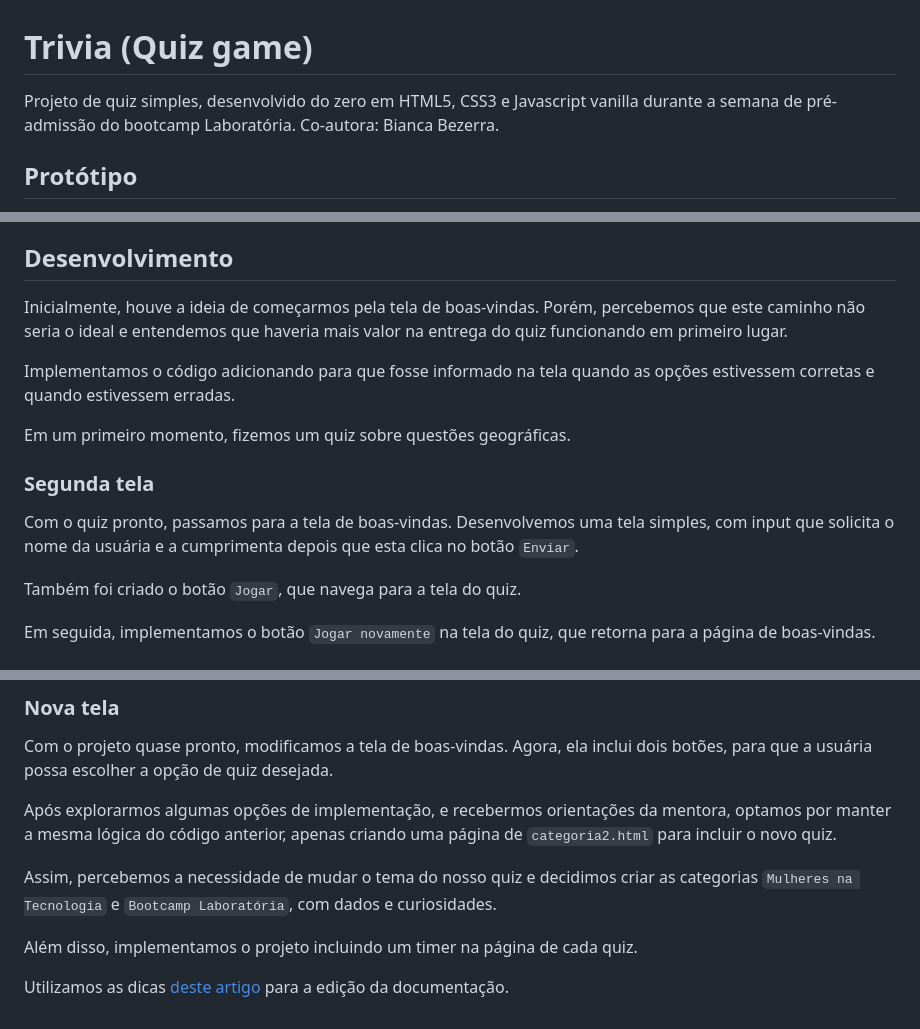
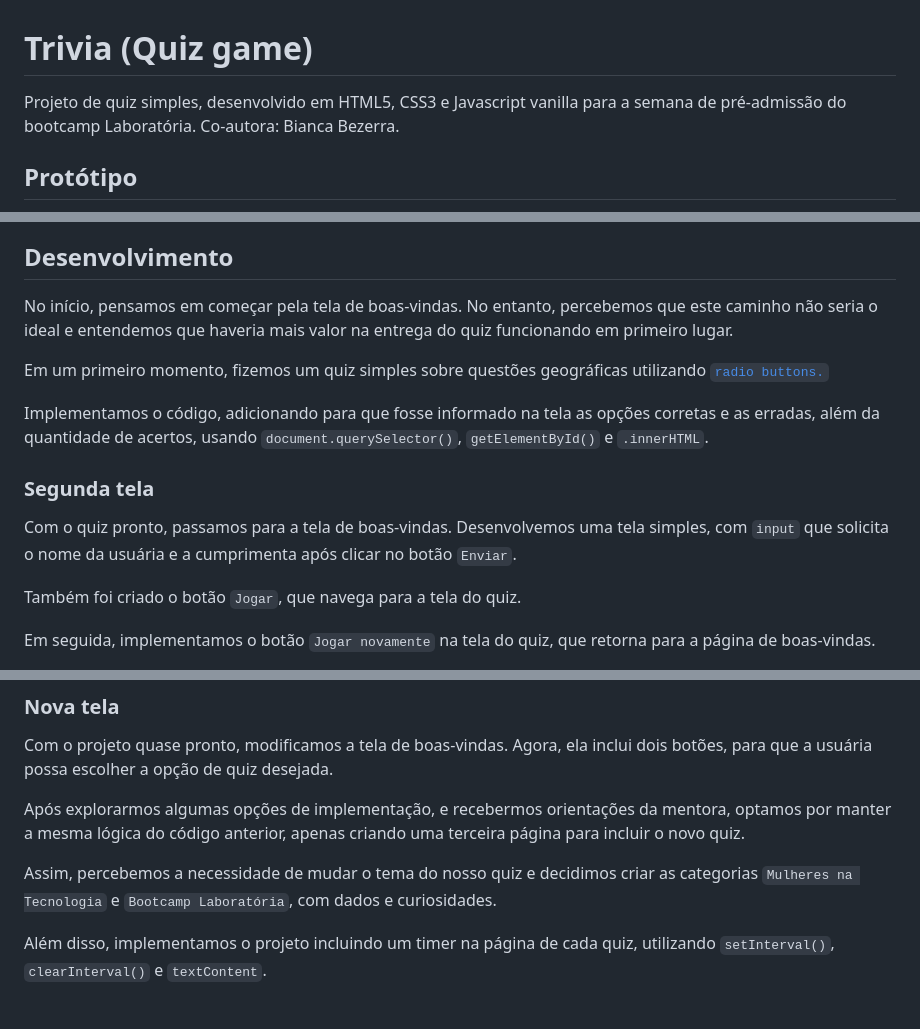
Before and after one commit to renataarruda/trivia-laboratoria, a Markdown page: README.md, 3 parts joined by grey strips. GitHub-like rendering.

Commit message:
atualizando README.md

````diff
--- a/README.md
+++ b/README.md
@@ -1,6 +1,6 @@
 # Trivia (Quiz game)
 
-Projeto de quiz simples, desenvolvido do zero em HTML5, CSS3 e Javascript vanilla durante a semana de pré-admissão do bootcamp Laboratória. Co-autora: Bianca Bezerra.
+Projeto de quiz simples, desenvolvido em HTML5, CSS3 e Javascript vanilla para a semana de pré-admissão do bootcamp Laboratória. Co-autora: Bianca Bezerra.
 
 ## Protótipo
 
@@ -17,15 +17,15 @@ Imaginamos duas versões: com uma e com duas opções de tema, a serem seleciona
 
 ## Desenvolvimento
 
-Inicialmente, houve a ideia de começarmos pela tela de boas-vindas. Porém, percebemos que este caminho não seria o ideal e entendemos que haveria mais valor na entrega do quiz funcionando em primeiro lugar.
+No início, pensamos em começar pela tela de boas-vindas. No entanto, percebemos que este caminho não seria o ideal e entendemos que haveria mais valor na entrega do quiz funcionando em primeiro lugar.
 
-Implementamos o código adicionando para que fosse informado na tela quando as opções estivessem corretas e quando estivessem erradas.
+Em um primeiro momento, fizemos um quiz simples sobre questões geográficas utilizando [```radio buttons.```](https://materialpublic.imd.ufrn.br/curso/disciplina/3/10/3/13)
 
-Em um primeiro momento, fizemos um quiz sobre questões geográficas.
+Implementamos o código, adicionando para que fosse informado na tela as opções corretas e as erradas, além da quantidade de acertos, usando ```document.querySelector()```, ```getElementById()``` e ```.innerHTML```.
 
 ### Segunda tela
 
-Com o quiz pronto, passamos para a tela de boas-vindas. Desenvolvemos uma tela simples, com input que solicita o nome da usuária e a cumprimenta depois que esta clica no botão ```Enviar```.
+Com o quiz pronto, passamos para a tela de boas-vindas. Desenvolvemos uma tela simples, com ```input``` que solicita o nome da usuária e a cumprimenta após clicar no botão ```Enviar```.
 
 Também foi criado o botão ```Jogar```, que navega para a tela do quiz.
 
@@ -39,11 +39,9 @@ Por fim, estilizamos os botões com as cores presente no logo. Para isso, utiliz
 
 Com o projeto quase pronto, modificamos a tela de boas-vindas. Agora, ela inclui dois botões, para que a usuária possa escolher a opção de quiz desejada.
 
-Após explorarmos algumas opções de implementação, e recebermos orientações da mentora, optamos por manter a mesma lógica do código anterior, apenas criando uma página de ```categoria2.html``` para incluir o novo quiz.
+Após explorarmos algumas opções de implementação, e recebermos orientações da mentora, optamos por manter a mesma lógica do código anterior, apenas criando uma terceira página para incluir o novo quiz.
 
 Assim, percebemos a necessidade de mudar o tema do nosso quiz e decidimos criar as categorias
 ```Mulheres na Tecnologia``` e ```Bootcamp Laboratória```, com dados e curiosidades.
 
-Além disso, implementamos o projeto incluindo um timer na página de cada quiz.
-
-Utilizamos as dicas [deste artigo](https://raullesteves.medium.com/github-como-fazer-um-readme-md-bonit%C3%A3o-c85c8f154f8) para a edição da documentação.
+Além disso, implementamos o projeto incluindo um timer na página de cada quiz, utilizando ```setInterval()```, ```clearInterval()``` e ```textContent```.
````
